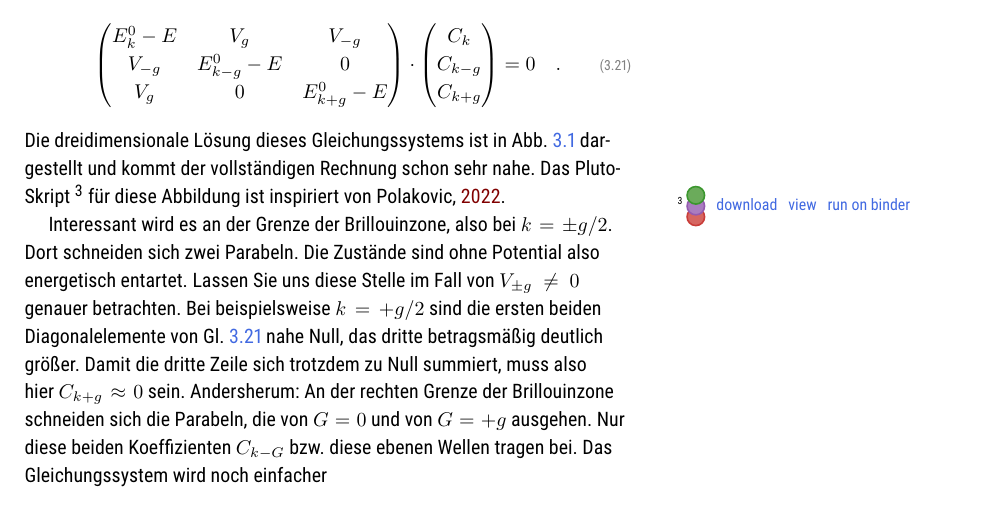
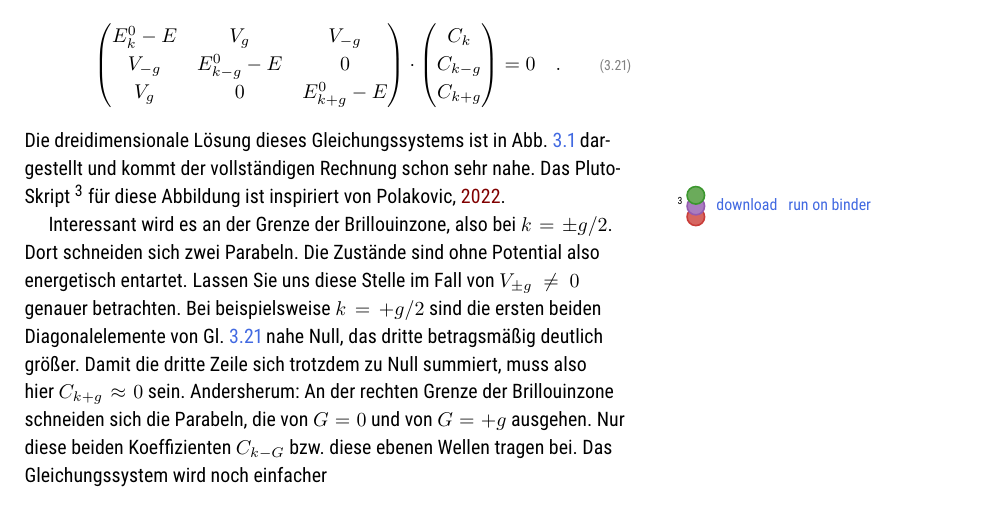
Before and after one commit to Lippitz-Lab/Festkoerper-II, a LaTeX book (EPC2_skript.tex): part of page 27 of 43, cut so that both start at the same text. Compiled offline with pdfLaTeX; TikZ figures are drawn from their code, not taken from saved files.

Commit message:
Pluto-link corrected

```diff
--- a/EPC2_skript.tex
+++ b/EPC2_skript.tex
@@ -231,11 +231,9 @@ isbn=false]{biblatex}
   \path[draw=blueline,fill=bluefill,line width=0.8pt] (0,0) circle (4.4pt);
   \path[draw=greenline,fill=greenfill,line width=0.8pt] (0,5.4pt) circle (4.4pt);
   \end{tikzpicture} \ \
-\href{https://raw.githubusercontent.com/MarkusLippitz/Molekuele-und-Festkoerper/published/\mystring/pluto/#1.jl}{download}
+  \href{https://raw.githubusercontent.com/MarkusLippitz/Festkoerper-II/main/\mystring/pluto/#1.jl}{download}
   \ \
-\href{https://jupyter.ep3.uni-bayreuth.de/epc1/\mystring/pluto/#1.html}{view}
-\ \
-\href{https://binder.plutojl.org/v0.16.4/open?url=https\%253A\%252F\%252Fraw.githubusercontent.com\%252FMarkusLippitz\%252FMolekuele-und-Festkoerper\%252Fpublished\%252F\mystring\%252Fpluto\%252F#1.jl}{run on binder}
+  \href{https://binder.plutojl.org/v0.19.12/open?url=https\%253A\%252F\%252Fraw.githubusercontent.com\%252FMarkusLippitz\%252FFestkoerper-II\%252Fmain\%252F\mystring\%252Fpluto\%252F#1.jl}{run on binder}
   }}
 
 
```
Also changed, not shown: EPC2_skript.pdf. Lines whose indentation alone changed are shown as unchanged.
